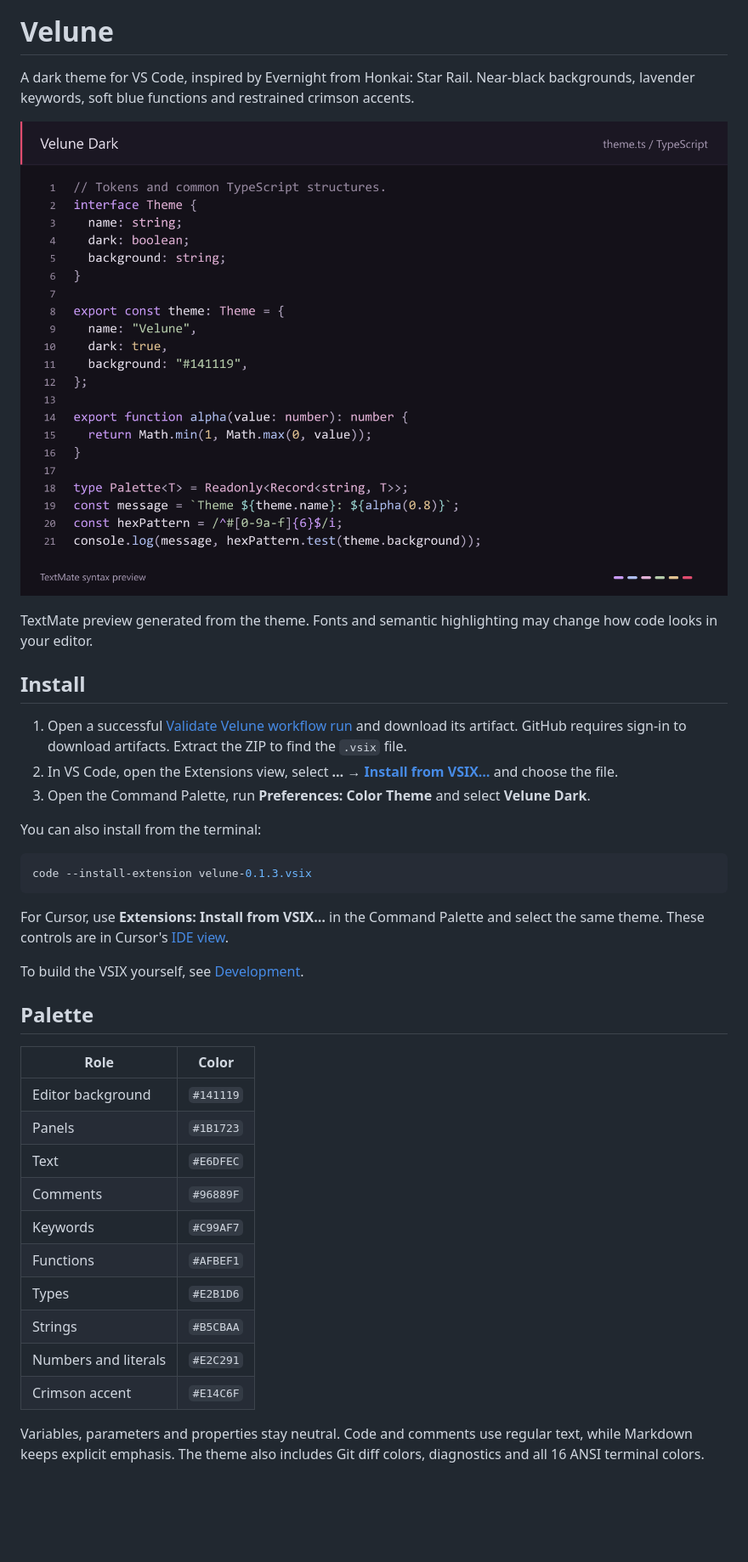
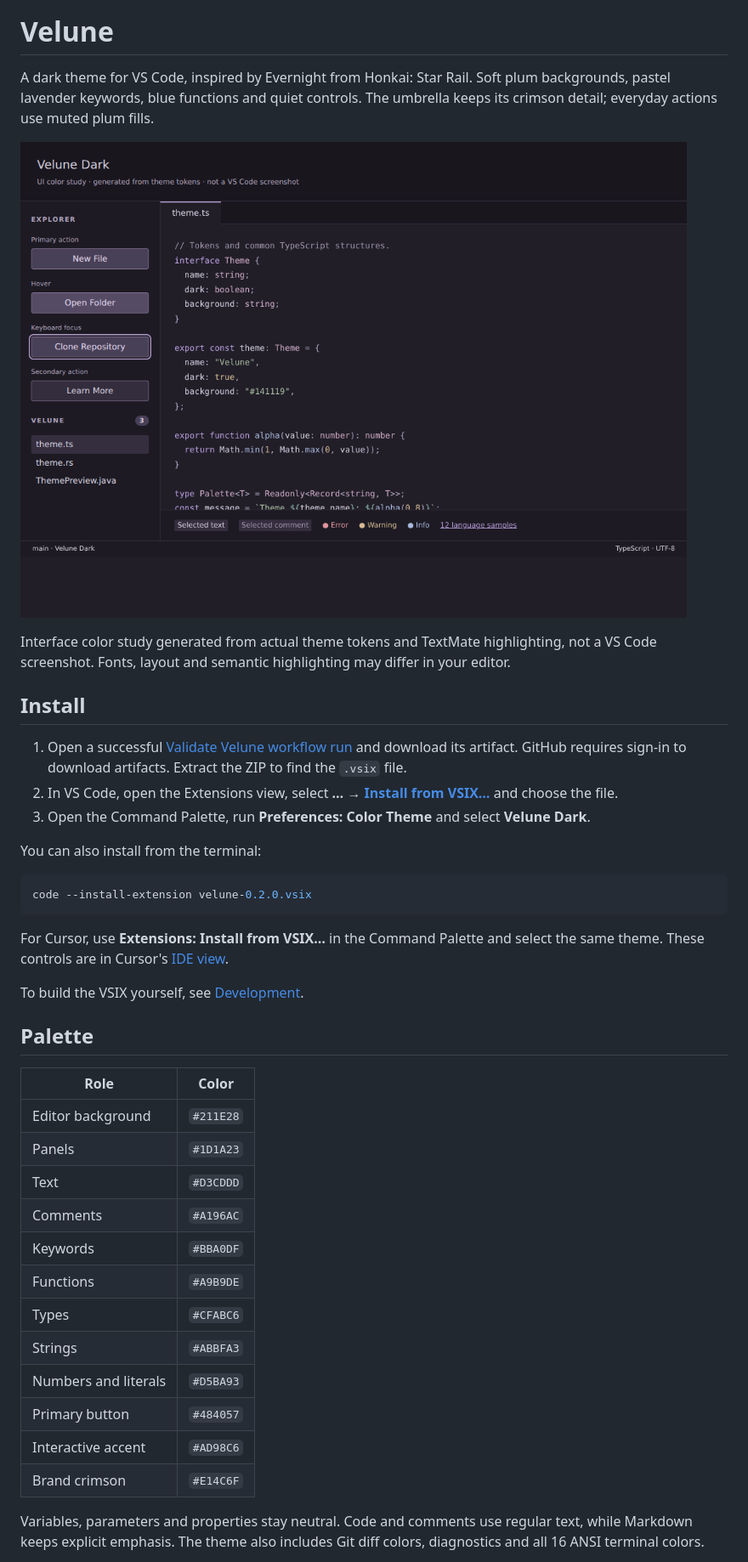
Before and after one commit to Muowl/velune, a Markdown page: README.md, the part around one of its changes. Shown at 85% size. Rendered like a GitHub page; pictures changed too: assets/preview.png; blank space fills up the shorter version.

Commit message:
feat: soften Velune surfaces and controls for 0.2.0

````diff
--- a/README.md
+++ b/README.md
@@ -2,5 +2,5 @@
 
 # Velune
 
-A dark theme for VS Code, inspired by Evernight from Honkai: Star Rail. Near-black backgrounds, lavender keywords, soft blue functions and restrained crimson accents.
+A dark theme for VS Code, inspired by Evernight from Honkai: Star Rail. Soft plum backgrounds, pastel lavender keywords, blue functions and quiet controls. The umbrella keeps its crimson detail; everyday actions use muted plum fills.
 
@@ -8,5 +8,5 @@ A dark theme for VS Code, inspired by Evernight from Honkai: Star Rail. Near-bla
 
-TextMate preview generated from the theme. Fonts and semantic highlighting may change how code looks in your editor.
+Interface color study generated from actual theme tokens and TextMate highlighting, not a VS Code screenshot. Fonts, layout and semantic highlighting may differ in your editor.
 
 ## Install
 
@@ -17,7 +17,7 @@ TextMate preview generated from the theme. Fonts and semantic highlighting may c
 You can also install from the terminal:
 
 ```sh
-code --install-extension velune-0.1.3.vsix
+code --install-extension velune-0.2.0.vsix
 ```
 
 For Cursor, use **Extensions: Install from VSIX…** in the Command Palette and select the same theme. These controls are in Cursor's [IDE view](https://cursor.com/help/customization/themes).
@@ -28,16 +28,18 @@ To build the VSIX yourself, see [Development](#development).
 
 | Role | Color |
 | --- | --- |
-| Editor background | `#141119` |
-| Panels | `#1B1723` |
-| Text | `#E6DFEC` |
-| Comments | `#96889F` |
-| Keywords | `#C99AF7` |
-| Functions | `#AFBEF1` |
-| Types | `#E2B1D6` |
-| Strings | `#B5CBAA` |
-| Numbers and literals | `#E2C291` |
-| Crimson accent | `#E14C6F` |
+| Editor background | `#211E28` |
+| Panels | `#1D1A23` |
+| Text | `#D3CDDD` |
+| Comments | `#A196AC` |
+| Keywords | `#BBA0DF` |
+| Functions | `#A9B9DE` |
+| Types | `#CFABC6` |
+| Strings | `#ABBFA3` |
+| Numbers and literals | `#D5BA93` |
+| Primary button | `#484057` |
+| Interactive accent | `#AD98C6` |
+| Brand crimson | `#E14C6F` |
 
 Variables, parameters and properties stay neutral. Code and comments use regular text, while Markdown keeps explicit emphasis. The theme also includes Git diff colors, diagnostics and all 16 ANSI terminal colors.
 
````
Also changed, not shown: other parts of README.md (+4 -2 lines), CHANGELOG.md (+8 -0 lines), docs/design.md (added, +40 -0 lines), docs/development.md (+5 -2 lines), 14 other files.
